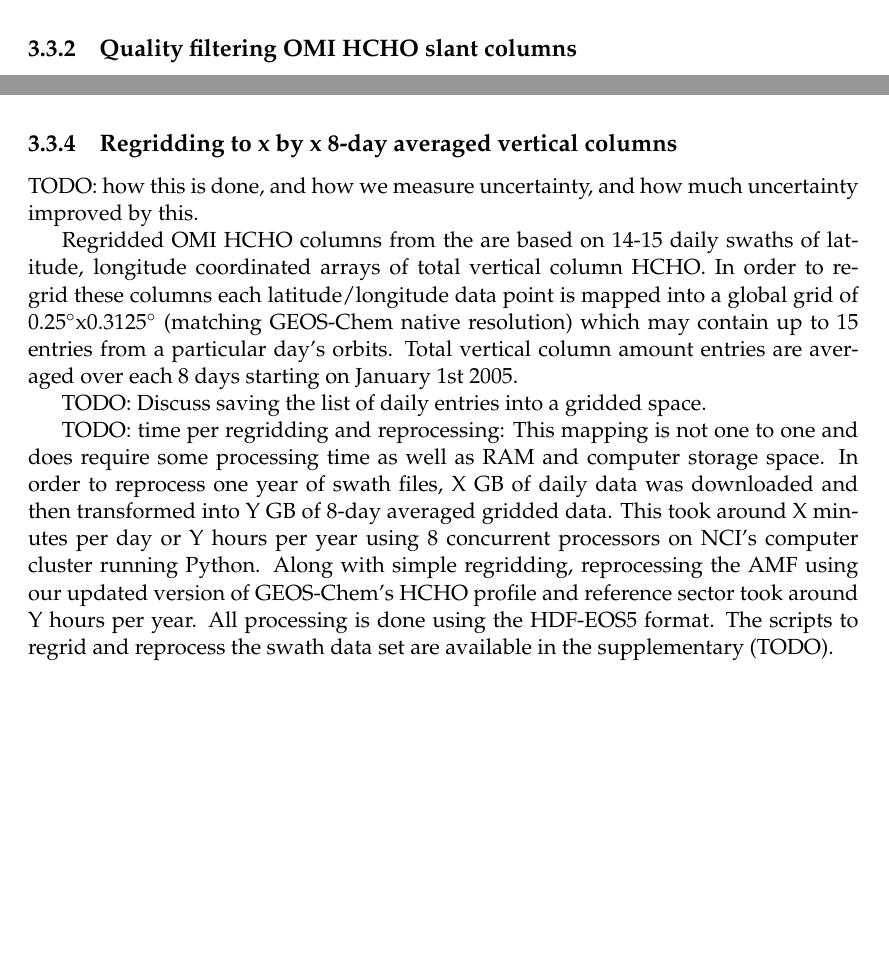
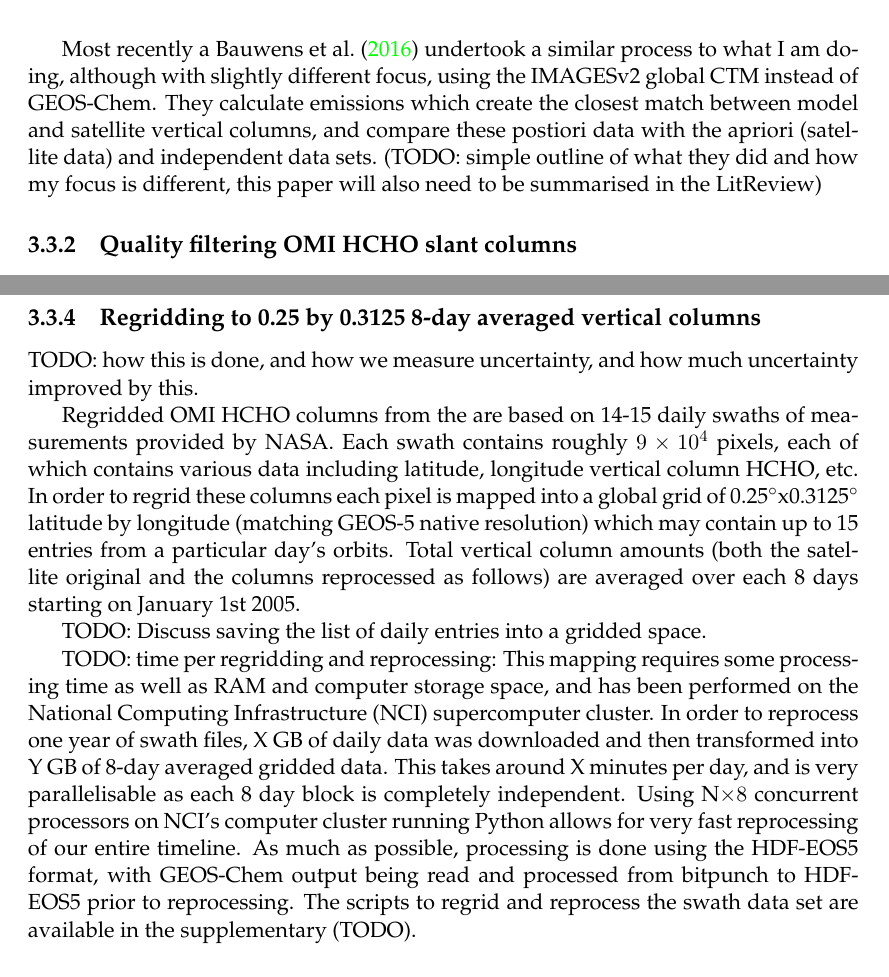
Before and after one commit to jibbals/thesis, a LaTeX thesis (thesis.tex, which reads Chapters/Isoprene.tex): two parts of pages 78 and 80 of 93, joined at a grey line, cut at the place of the change, the shorter picture padded with empty space. Compiled offline with pdfLaTeX.

Commit message:
Mention of Bauwens2016

```diff
--- a/Chapters/Isoprene.tex
+++ b/Chapters/Isoprene.tex
@@ -420,6 +420,10 @@
     As such smearing sensitivity is both spatially and temporally diverse, shown in figure TODO: is a picture of the smearing sensitivity at blahpow.
 
     Once the smearing sensitive grid squares are filtered out, application of equation \ref{ch_isop:eqn:isop_yield} gives us an estimate of isoprene emissions across the nation.
+
+    Most recently a \citet{Bauwens2016} undertook a similar process to what I am doing, although with slightly different focus, using the IMAGESv2 global CTM instead of GEOS-Chem.
+    They calculate emissions which create the closest match between model and satellite vertical columns, and compare these postiori data with the apriori (satellite data) and independent data sets.
+    (TODO: simple outline of what they did and how my focus is different, this paper will also need to be summarised in the LitReview)
 
   \subsection{Quality filtering OMI HCHO slant columns}
     TODO: Quality flags and cloud cover metric uses, and discussion, along with statistics like how many datapoints are removed.
@@ -490,22 +494,24 @@
     This is the new AMF calculated through replacing the apriori vertical profile with the newer GEOS-Chem simulated profile, which is described in section \ref{ch_isop:sec:recalculating_AMF_description}.
     The shape factors and scattering weights for each pixel lie along a z-axis which is vertically resolved to 47 layers and is shown in figure TODO: make figure showing this stuff and an example profile.
 
-  \subsection{Regridding to x by x 8-day averaged vertical columns}
+    TODO: Show an example of OMI swaths.
+
+  \subsection{Regridding to 0.25 by 0.3125 8-day averaged vertical columns}
     TODO: how this is done, and how we measure uncertainty, and how much uncertainty improved by this.
 
-    Regridded OMI HCHO columns from the are based on 14-15 daily swaths of latitude, longitude coordinated arrays of total vertical column HCHO.
-    In order to regrid these columns each latitude/longitude data point is mapped into a global grid of 0.25$^{\circ}$x0.3125$^{\circ}$ (matching GEOS-Chem native resolution) which may contain up to 15 entries from a particular day's orbits.
-    Total vertical column amount entries are averaged over each 8 days starting on January 1st 2005.
+    Regridded OMI HCHO columns from the are based on 14-15 daily swaths of measurements provided by NASA.
+    Each swath contains roughly $9 \times 10^4$ pixels, each of which contains various data including latitude, longitude vertical column HCHO, etc.
+    In order to regrid these columns each pixel is mapped into a global grid of 0.25$^{\circ}$x0.3125$^{\circ}$ latitude by longitude (matching GEOS-5 native resolution) which may contain up to 15 entries from a particular day's orbits.
+    Total vertical column amounts (both the satellite original and the columns reprocessed as follows) are averaged over each 8 days starting on January 1st 2005.
 
     TODO: Discuss saving the list of daily entries into a gridded space.
 
-
     TODO: time per regridding and reprocessing:
-    This mapping is not one to one and does require some processing time as well as RAM and computer storage space.
+    This mapping requires some processing time as well as RAM and computer storage space, and has been performed on the National Computing Infrastructure (NCI) supercomputer cluster.
     In order to reprocess one year of swath files, X GB of daily data was downloaded and then transformed into Y GB of 8-day averaged gridded data.
-    This took around X minutes per day or Y hours per year using 8 concurrent processors on NCI's computer cluster running Python.
-    Along with simple regridding, reprocessing the AMF using our updated version of GEOS-Chem's HCHO profile and reference sector took around Y hours per year.
-    All processing is done using the HDF-EOS5 format.
+    This takes around X minutes per day, and is very parallelisable as each 8 day block is completely independent.
+    Using N$\times 8$ concurrent processors on NCI's computer cluster running Python allows for very fast reprocessing of our entire timeline.
+    As much as possible, processing is done using the HDF-EOS5 format, with GEOS-Chem output being read and processed from bitpunch to HDF-EOS5 prior to reprocessing.
     The scripts to regrid and reprocess the swath data set are available in the supplementary (TODO).
 
   \subsection{Filtering pyrogenic HCHO}
```
Also changed, not shown: references.bib (+26 -13 lines), thesis.tex (+1 -1 lines), Chapters/LitReview.tex (renamed from Chapters/Chapter1.tex), Proposal/PHD_Proposal_updated.pdf (added), Chapters/Isoprene.tex (4 more changed lines), 2 other files.
